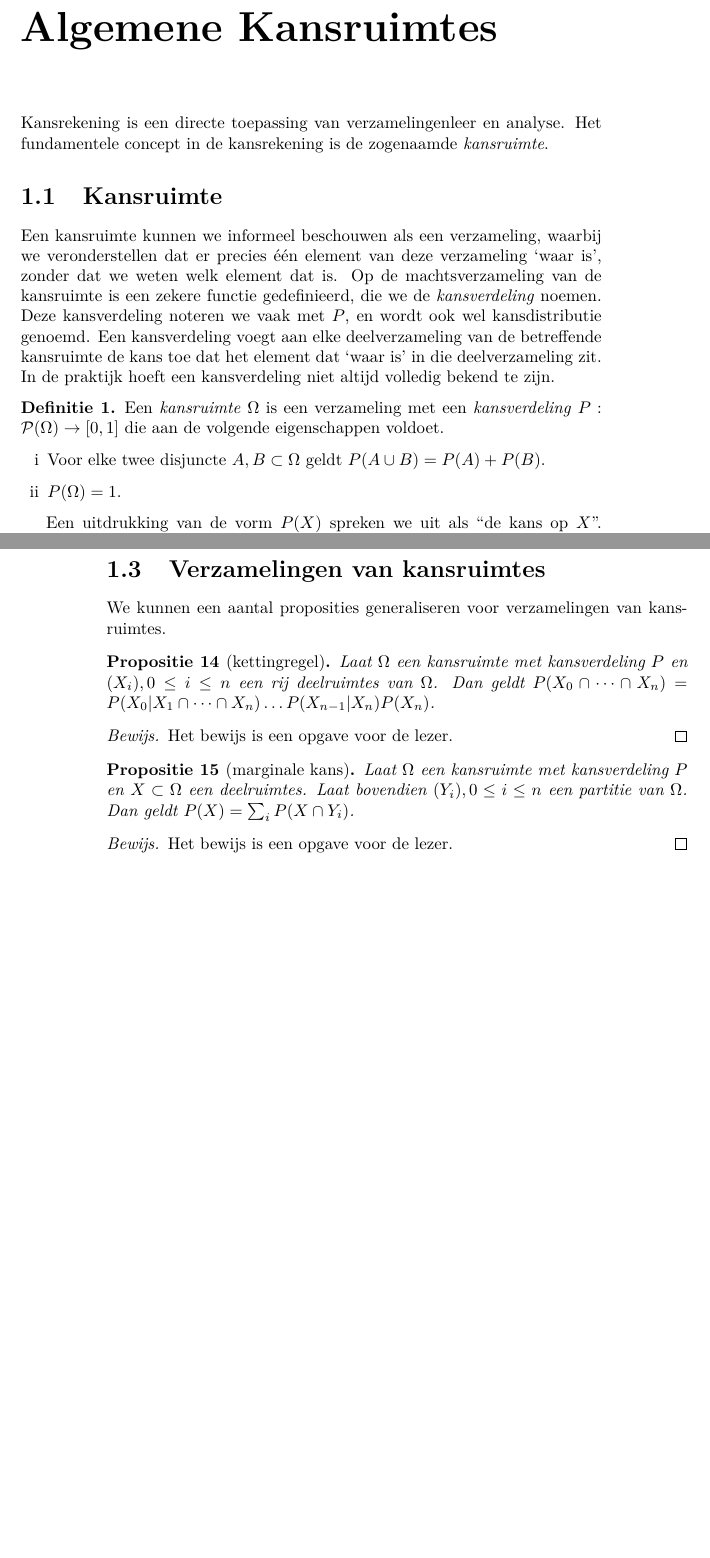
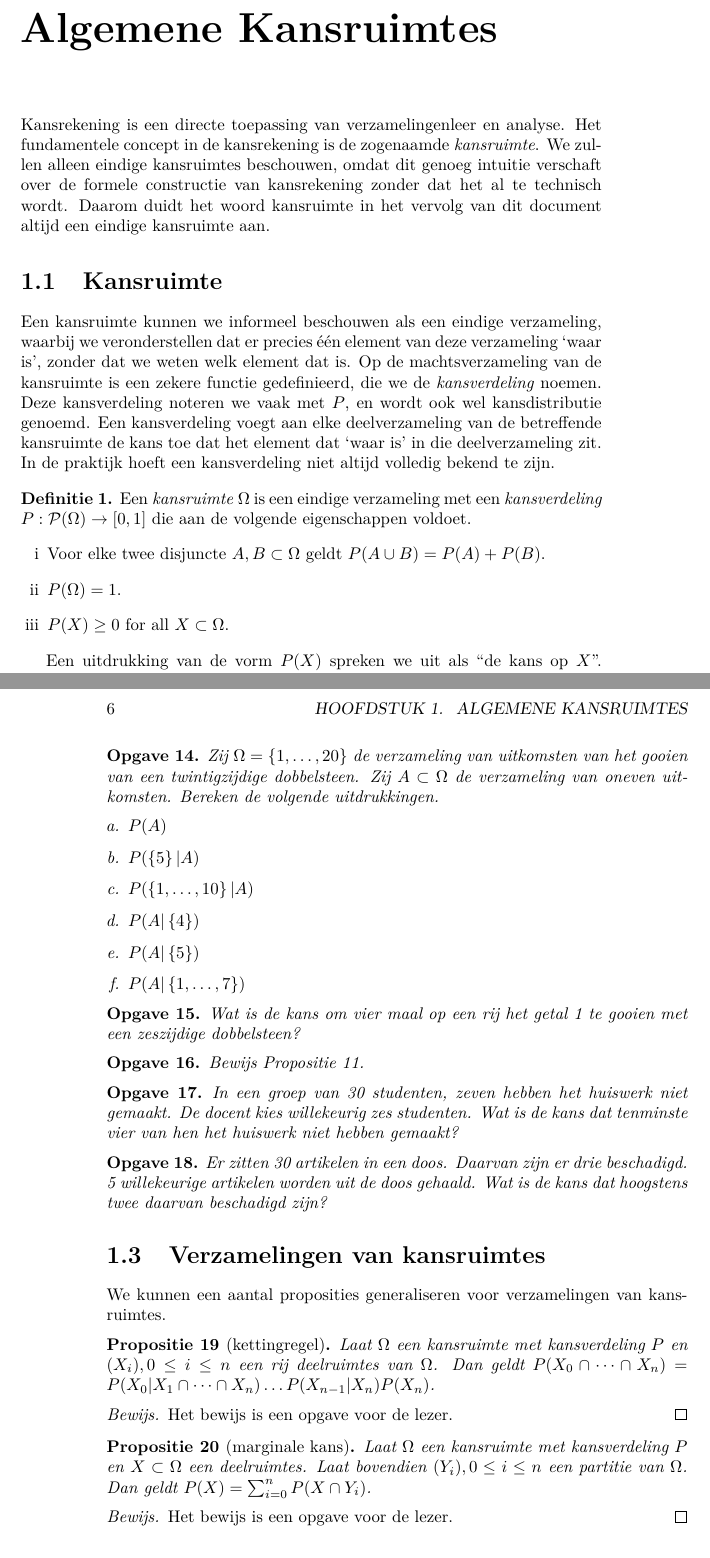
Before and after one commit to Chiel92/Kanstheorie, a LaTeX book (inleiding_kansrekening.tex): two parts of pages 3 and 6 of 9 before the commit and two parts of pages 3 and 6 of 11 after it, joined at a grey line, cut so that both start at the same text, the shorter picture padded with empty space. Compiled offline with pdfLaTeX.

Commit message:
Voeg opgaves toe

```diff
--- a/inleiding_kansrekening.tex
+++ b/inleiding_kansrekening.tex
@@ -7,7 +7,7 @@
 \usepackage[dutch]{babel}
 \usepackage{color}
 
-\title{Inleiding Kansrekening \\ \small{Opgebouwd vanuit de intu\"itieve verzamelingenleer}}
+\title{Inleiding Eindige Kansrekening \\ \small{Opgebouwd vanuit de intu\"itieve verzamelingenleer}}
 \author{Ch.\ ten Brinke}
 
 \newtheorem{theorem}{Stelling}
@@ -39,21 +39,25 @@
 \chapter{Algemene Kansruimtes}
 Kansrekening is een directe toepassing van verzamelingenleer en analyse.
 Het fundamentele concept in de kansrekening is de zogenaamde \emph{kansruimte}.
+We zullen alleen eindige kansruimtes beschouwen, omdat dit genoeg intuitie verschaft over de formele constructie van kansrekening zonder dat het al te
+technisch wordt.
+Daarom duidt het woord kansruimte in het vervolg van dit document altijd een eindige kansruimte aan.
 
 
 
 \section{Kansruimte}
-Een kansruimte kunnen we informeel beschouwen als een verzameling, waarbij we veronderstellen dat er precies \'e\'en element van deze verzameling `waar is', zonder dat we weten welk element dat is.
+Een kansruimte kunnen we informeel beschouwen als een eindige verzameling, waarbij we veronderstellen dat er precies \'e\'en element van deze verzameling `waar is', zonder dat we weten welk element dat is.
 Op de machtsverzameling van de kansruimte is een zekere functie gedefinieerd, die we de \emph{kansverdeling} noemen.
 Deze kansverdeling noteren we vaak met $P$, en wordt ook wel kansdistributie genoemd.
 Een kansverdeling voegt aan elke deelverzameling van de betreffende kansruimte de kans toe dat het element dat `waar is' in die deelverzameling zit.
 In de praktijk hoeft een kansverdeling niet altijd volledig bekend te zijn.
 
 \begin{definition}
-    Een \emph{kansruimte} $\Omega$ is een verzameling met een \emph{kansverdeling} $P: \mathcal P(\Omega) \to [0,1]$  die aan de volgende eigenschappen voldoet.
+    Een \emph{kansruimte} $\Omega$ is een eindige verzameling met een \emph{kansverdeling} $P: \mathcal P(\Omega) \to [0,1]$  die aan de volgende eigenschappen voldoet.
     \begin{enumerate}[i]
         \item Voor elke twee disjuncte $A,B \subset \Omega$ geldt $P(A \cup B) = P(A) + P(B)$.
         \item $P(\Omega) = 1$.
+        \item $P(X) \geq 0$ for all $X \subset \Omega$.
     \end{enumerate}
 \end{definition}
 
@@ -191,6 +196,38 @@ Dit noemen we voorwaardelijke onafhankelijkheid.
 \end{proof}
 
 
+\begin{exercise}
+    Zij $\Omega = \set{1,\dots,20}$ de verzameling van uitkomsten van het gooien van een twintigzijdige dobbelsteen.
+    Zij $A \subset \Omega$ de verzameling van oneven uitkomsten.
+    Bereken de volgende uitdrukkingen.
+    \begin{enumerate}[a.]
+        \item $P(A)$
+        \item $P(\set{5}|A)$
+        \item $P(\set{1,\dots,10}|A)$
+        \item $P(A|\set{4})$
+        \item $P(A|\set{5})$
+        \item $P(A|\set{1,\dots,7})$
+    \end{enumerate}
+\end{exercise}
+
+\begin{exercise}
+Wat is de kans om vier maal op een rij het getal 1 te gooien met een zeszijdige dobbelsteen?
+\end{exercise}
+
+\begin{exercise}
+    Bewijs Propositie~\ref{bayes}.
+\end{exercise}
+
+\begin{exercise}
+In een groep van 30 studenten, zeven hebben het huiswerk niet gemaakt. De docent kies willekeurig zes studenten.
+Wat is de kans dat tenminste vier van hen het huiswerk niet hebben gemaakt?
+\end{exercise}
+
+\begin{exercise}
+Er zitten 30 artikelen in een doos. Daarvan zijn er drie beschadigd.
+5 willekeurige artikelen worden uit de doos gehaald. Wat is de kans dat hoogstens twee daarvan beschadigd zijn?
+\end{exercise}
+
 
 \section{Verzamelingen van kansruimtes}
 We kunnen een aantal proposities generaliseren voor verzamelingen van kansruimtes.
@@ -206,11 +243,12 @@ We kunnen een aantal proposities generaliseren voor verzamelingen van kansruimte
 \begin{proposition}[marginale kans]
     Laat $\Omega$ een kansruimte met kansverdeling $P$ en $X \subset \Omega$ een deelruimtes.
     Laat bovendien $(Y_i), 0 \leq i \leq n$ een partitie van $\Omega$.
-    Dan geldt $P(X) = \sum_{i} P(X \cap Y_i)$.
+    Dan geldt $P(X) = \sum_{i=0}^n P(X \cap Y_i)$.
 \end{proposition}
 \begin{proof}
     Het bewijs is een opgave voor de lezer.
 \end{proof}
+
 
 \section{Afbeeldingen van kansruimtes}
 Gegeven een kansruimte en een afbeelding op die kansruimte, kan er een nieuwe kansruimte geconstrueerd worden.
```
Also changed, not shown: inleiding_kansrekening.tex (11 more changed lines).
